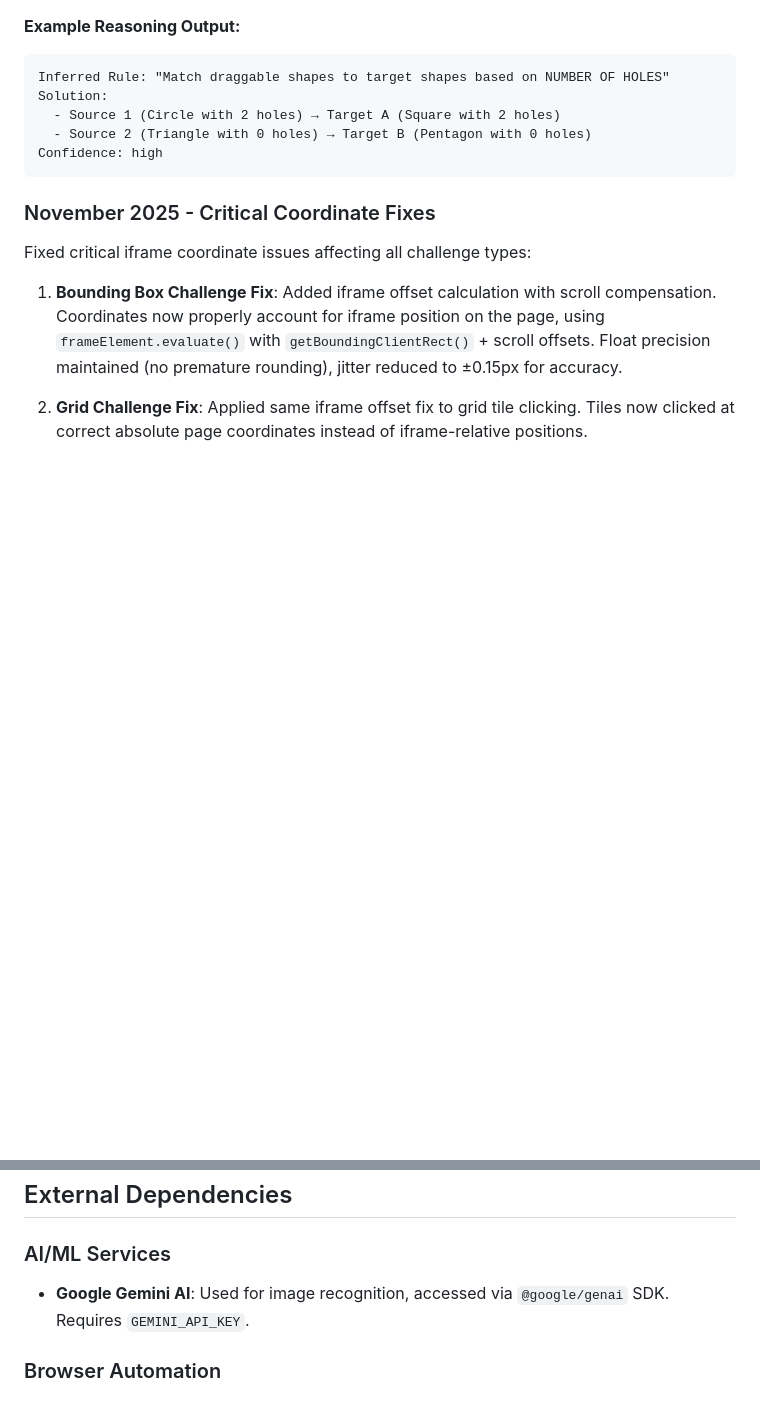
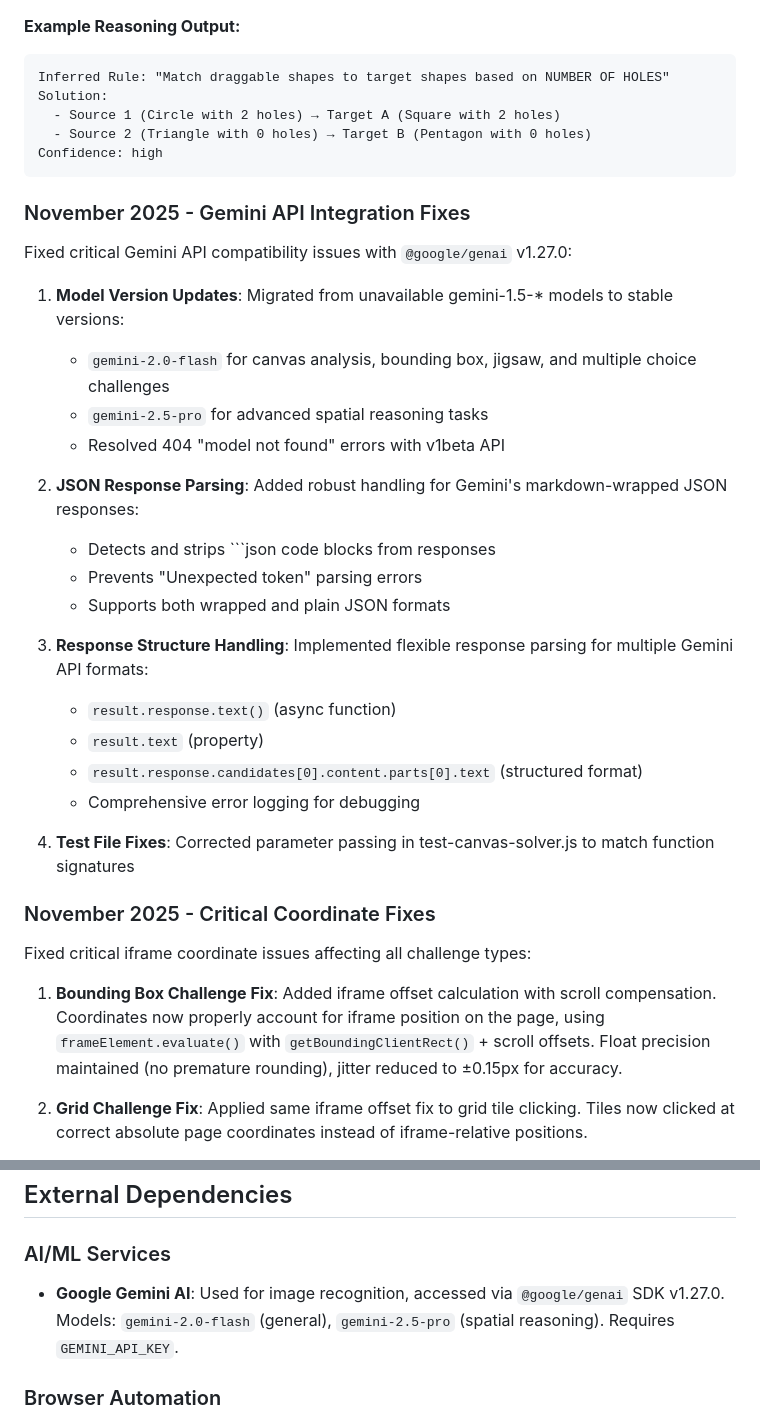
Before and after one commit to developerxnoxs/Recaptcha-Solver, a Markdown page: replit.md, 2 parts joined by grey strips. Rendered like a GitHub page; blank space fills up the shorter version.

Commit message:
Update AI integration to use newer Gemini models and improve response handling
Updated Gemini API integration to use `gemini-2.0-flash` and `gemini-2.5-pro` models, resolving 404 errors. Implemented robust parsing for markdown-wrapped JSON responses and flexible handling of various API response structures. Fixed test file parameter passing.

Replit-Commit-Author: Agent
Replit-Commit-Session-Id: 7aa07f39-7778-4bac-b0cb-28efe60b2cd9
Replit-Commit-Checkpoint-Type: full_checkpoint
Replit-Commit-Event-Id: e986d6c4-f074-490e-8ef8-7747d6a85261
Replit-Commit-Screenshot-Url: https://storage.googleapis.com/screenshot-production-us-central1/a0c324a4-17aa-4bc3-a5cc-fe7b0e8dd011/7aa07f39-7778-4bac-b0cb-28efe60b2cd9/JKfzue9

````diff
--- a/replit.md
+++ b/replit.md
@@ -60,6 +60,27 @@ Solution:
 Confidence: high
 ```
 
+### November 2025 - Gemini API Integration Fixes
+Fixed critical Gemini API compatibility issues with `@google/genai` v1.27.0:
+
+1. **Model Version Updates**: Migrated from unavailable gemini-1.5-* models to stable versions:
+   - `gemini-2.0-flash` for canvas analysis, bounding box, jigsaw, and multiple choice challenges
+   - `gemini-2.5-pro` for advanced spatial reasoning tasks
+   - Resolved 404 "model not found" errors with v1beta API
+
+2. **JSON Response Parsing**: Added robust handling for Gemini's markdown-wrapped JSON responses:
+   - Detects and strips ```json code blocks from responses
+   - Prevents "Unexpected token" parsing errors
+   - Supports both wrapped and plain JSON formats
+
+3. **Response Structure Handling**: Implemented flexible response parsing for multiple Gemini API formats:
+   - `result.response.text()` (async function)
+   - `result.text` (property)
+   - `result.response.candidates[0].content.parts[0].text` (structured format)
+   - Comprehensive error logging for debugging
+
+4. **Test File Fixes**: Corrected parameter passing in test-canvas-solver.js to match function signatures
+
 ### November 2025 - Critical Coordinate Fixes
 Fixed critical iframe coordinate issues affecting all challenge types:
 
@@ -98,7 +119,7 @@ The core functionality relies on:
 ## External Dependencies
 
 ### AI/ML Services
-- **Google Gemini AI**: Used for image recognition, accessed via `@google/genai` SDK. Requires `GEMINI_API_KEY`.
+- **Google Gemini AI**: Used for image recognition, accessed via `@google/genai` SDK v1.27.0. Models: `gemini-2.0-flash` (general), `gemini-2.5-pro` (spatial reasoning). Requires `GEMINI_API_KEY`.
 
 ### Browser Automation
 - **Puppeteer**: Core browser automation library.
````
